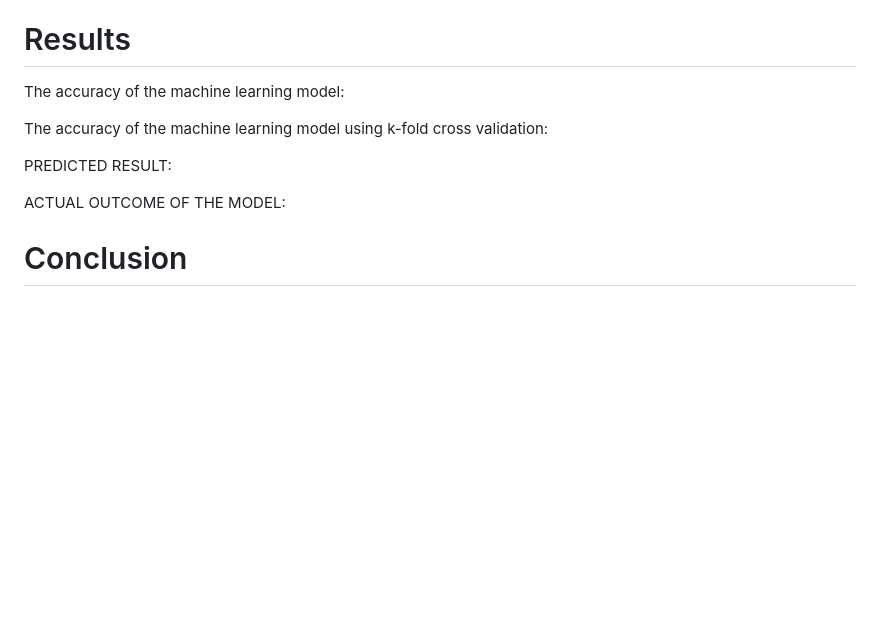
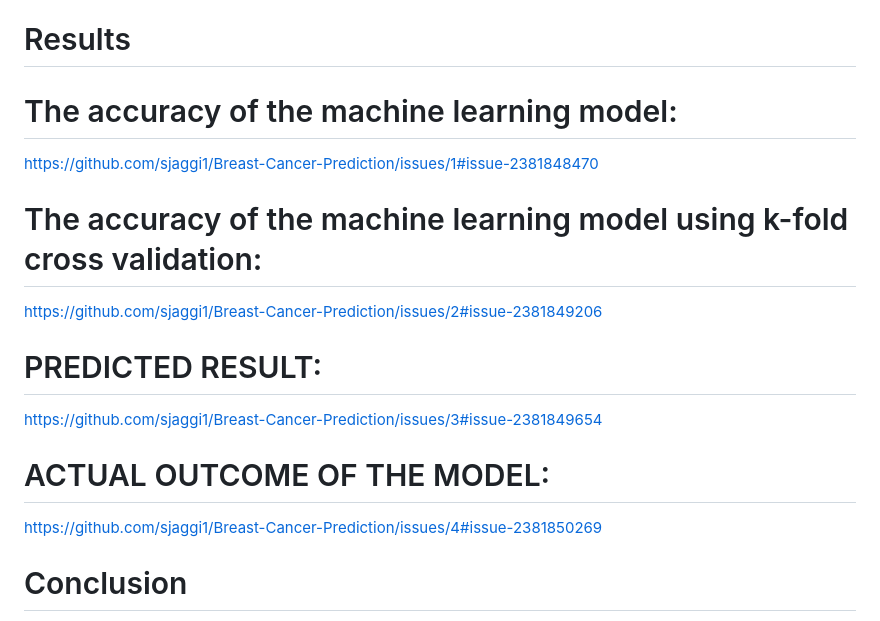
Before and after one commit to sjaggi1/Breast-Cancer-Prediction, a Markdown page: README.md, the part around the change. Rendered like a GitHub page; blank space fills up the shorter version.

```diff
--- a/README.md
+++ b/README.md
@@ -43,15 +43,21 @@ The different variable information are given bellow:
 10. Class:                        (2 for benign, 4 for malignant)
 
 # Results
-The accuracy of the machine learning model:
+# The accuracy of the machine learning model:
 
-The accuracy of the machine learning model using k-fold cross validation:
+https://github.com/sjaggi1/Breast-Cancer-Prediction/issues/1#issue-2381848470
 
+# The accuracy of the machine learning model using k-fold cross validation:
 
-PREDICTED RESULT:
+https://github.com/sjaggi1/Breast-Cancer-Prediction/issues/2#issue-2381849206
 
-ACTUAL OUTCOME OF THE MODEL:
+# PREDICTED RESULT:
 
+https://github.com/sjaggi1/Breast-Cancer-Prediction/issues/3#issue-2381849654
+
+# ACTUAL OUTCOME OF THE MODEL:
+
+https://github.com/sjaggi1/Breast-Cancer-Prediction/issues/4#issue-2381850269
 
 
 
```
